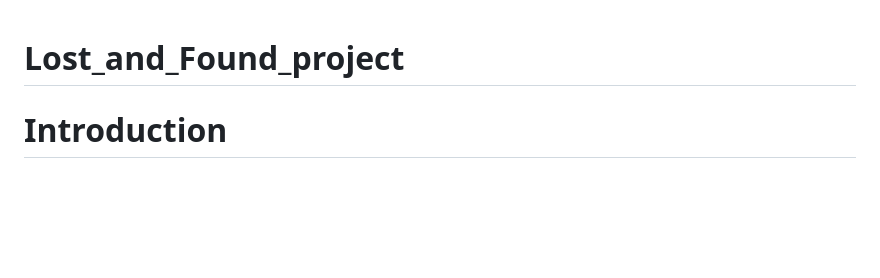
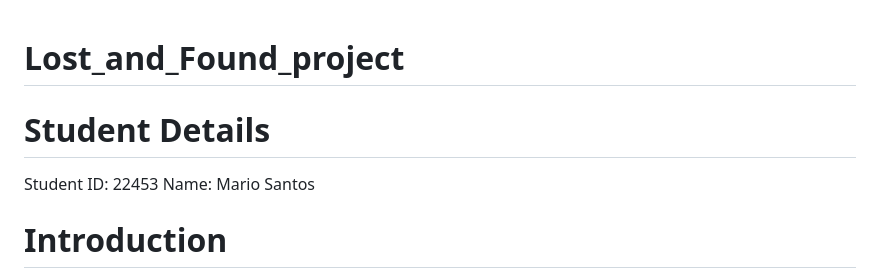
Before and after one commit to mariosaldanha10/Lost_and_Found_project, a Markdown page: README.md, the part around the change. Rendered like a GitHub page; blank space fills up the shorter version.

```diff
--- a/README.md
+++ b/README.md
@@ -1,4 +1,8 @@
 # Lost_and_Found_project
+
+<h1><b>Student Details</h1></b>
+Student ID: 22453
+Name: Mario Santos
 
 <h1><b>Introduction</h1></b>
 This is a web application designed to help people report lost and found items in a college or hotel setting. The system includes user authentication, reporting of found items, and the ability to update a user's profile.
```
